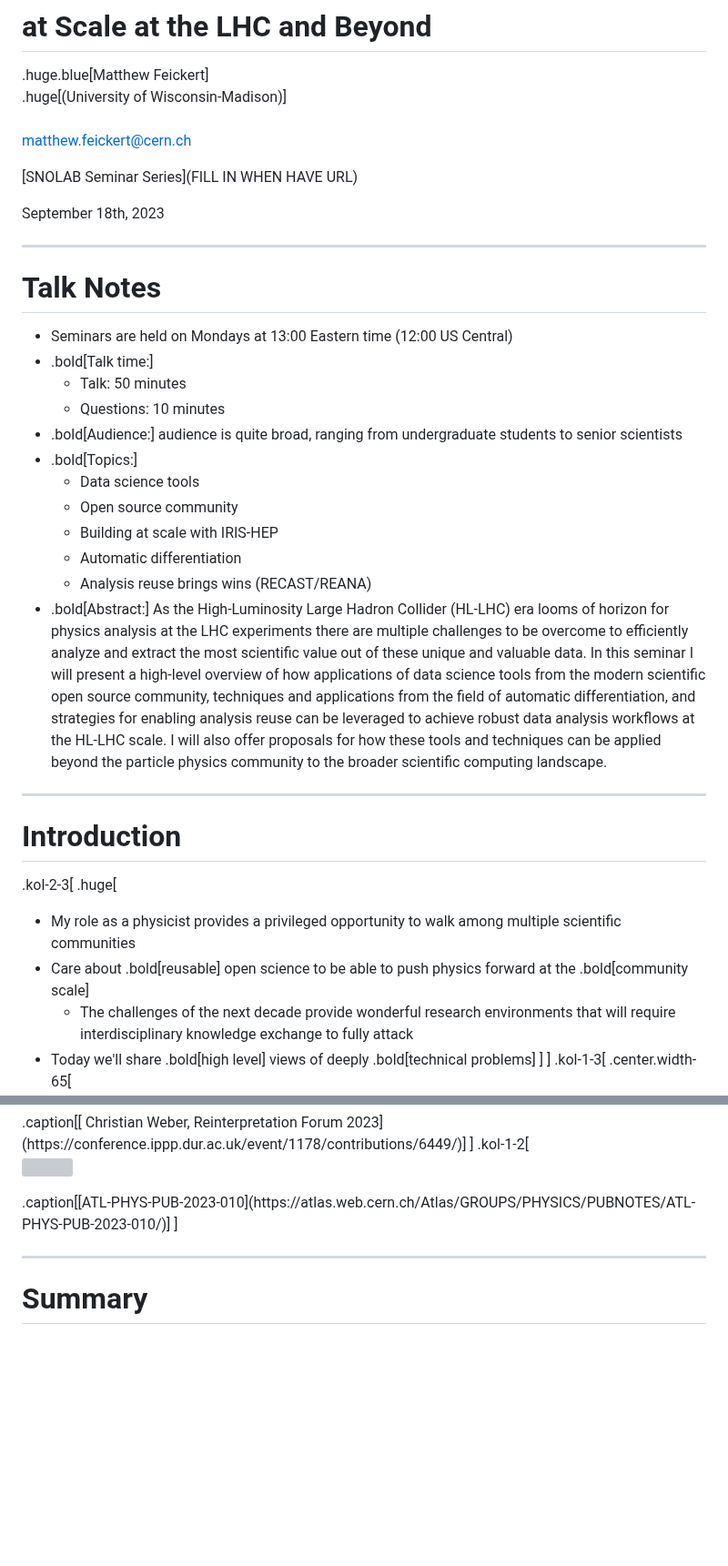
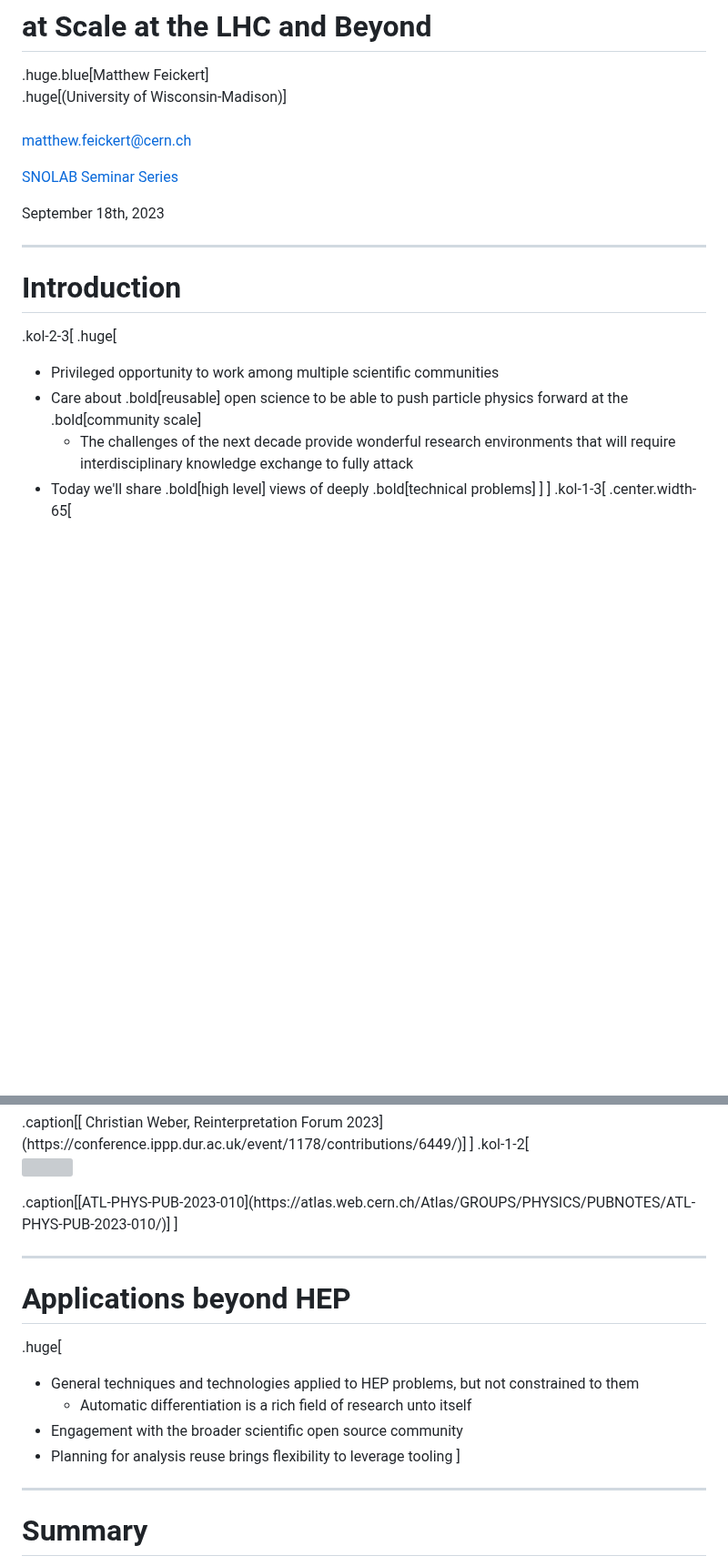
Before and after one commit to matthewfeickert-talks/talk-snolab-seminar-2023, a Markdown page: talk.md, 2 parts joined by grey strips. Shown at 91% size. GitHub-like rendering; blank space fills up the shorter version; grey boxes are pictures that could not be loaded.

Commit message:
Remove talk notes

```diff
--- a/talk.md
+++ b/talk.md
@@ -9,11 +9,11 @@ count: false
 <br><br>
 [matthew.feickert@cern.ch](mailto:matthew.feickert@cern.ch)
 
-[SNOLAB Seminar Series](FILL IN WHEN HAVE URL)
+[SNOLAB Seminar Series](https://matthewfeickert-talks.github.io/talk-snolab-seminar-2023/)
 
 September 18th, 2023
 
----
+<!-- ---
 # Talk Notes
 
 * Seminars are held on Mondays at 13:00 Eastern time (12:00 US Central)
@@ -27,7 +27,7 @@ September 18th, 2023
    - Building at scale with IRIS-HEP
    - Automatic differentiation
    - Analysis reuse brings wins (RECAST/REANA)
-* .bold[Abstract:] As the High-Luminosity Large Hadron Collider (HL-LHC) era looms of horizon for physics analysis at the LHC experiments there are multiple challenges to be overcome to efficiently analyze and extract the most scientific value out of these unique and valuable data. In this seminar I will present a high-level overview of how applications of data science tools from the modern scientific open source community, techniques and applications from the field of automatic differentiation, and strategies for enabling analysis reuse can be leveraged to achieve robust data analysis workflows at the HL-LHC scale. I will also offer proposals for how these tools and techniques can be applied beyond the particle physics community to the broader scientific computing landscape.
+* .bold[Abstract:] As the High-Luminosity Large Hadron Collider (HL-LHC) era looms of horizon for physics analysis at the LHC experiments there are multiple challenges to be overcome to efficiently analyze and extract the most scientific value out of these unique and valuable data. In this seminar I will present a high-level overview of how applications of data science tools from the modern scientific open source community, techniques and applications from the field of automatic differentiation, and strategies for enabling analysis reuse can be leveraged to achieve robust data analysis workflows at the HL-LHC scale. I will also offer proposals for how these tools and techniques can be applied beyond the particle physics community to the broader scientific computing landscape. -->
 
 <!-- ---
 class: focus-slide, center
@@ -44,8 +44,8 @@ class: focus-slide, center
 
 .kol-2-3[
 .huge[
-* My role as a physicist provides a privileged opportunity to walk among multiple scientific communities
-* Care about .bold[reusable] open science to be able to push physics forward at the .bold[community scale]
+* Privileged opportunity to work among multiple scientific communities
+* Care about .bold[reusable] open science to be able to push particle physics forward at the .bold[community scale]
    - The challenges of the next decade provide wonderful research environments that will require interdisciplinary knowledge exchange to fully attack
 * Today we'll share .bold[high level] views of deeply .bold[technical problems]
 ]
@@ -949,6 +943,16 @@ Leveraging [REANA](https://www.reana.io/) reproducible research data analysis pl
 ]
 
 ---
+# Applications beyond HEP
+
+.huge[
+* General techniques and technologies applied to HEP problems, but not constrained to them
+   - Automatic differentiation is a rich field of research unto itself
+* Engagement with the broader scientific open source community
+* Planning for analysis reuse brings flexibility to leverage tooling
+]
+
+---
 # Summary
 
 .huge[
```
Also changed, not shown: other parts of talk.md (+15 -21 lines).
